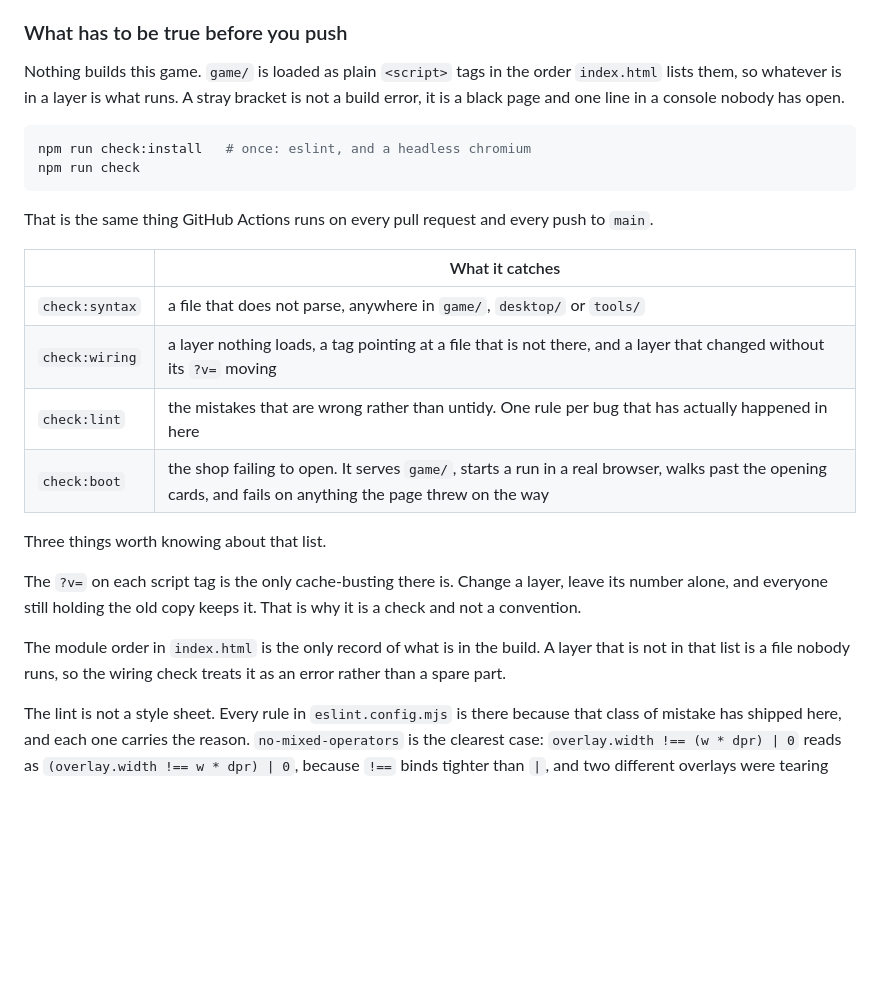
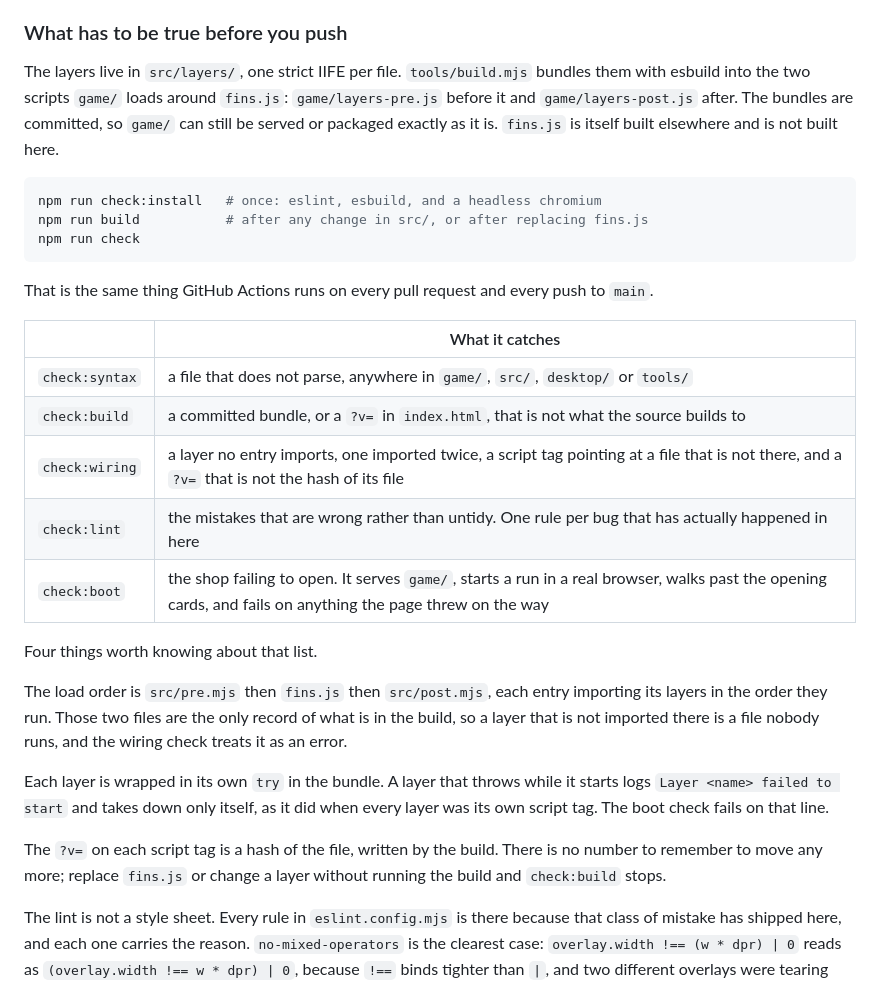
Before and after one commit to SharpMeow/Fins, a Markdown page: README.md, the part around the change. GitHub-like rendering; blank space fills up the shorter version.

Commit message:
Describe the build in the README
The check section said nothing builds this game. It now says where the
layers live, how the two bundles load around fins.js, what check:build
catches, that a layer failing to start is isolated, and that ?v= is a
hash the build writes.

Co-Authored-By: Claude Opus 5.5 <noreply@anthropic.com>
Claude-Session: https://claude.ai/code/session_01NUJzYEzY81zRaVx9toAEdb

````diff
--- a/README.md
+++ b/README.md
@@ -384,10 +384,11 @@ If you are an agent:
 
 ### What has to be true before you push
 
-Nothing builds this game. `game/` is loaded as plain `<script>` tags in the order `index.html` lists them, so whatever is in a layer is what runs. A stray bracket is not a build error, it is a black page and one line in a console nobody has open.
+The layers live in `src/layers/`, one strict IIFE per file. `tools/build.mjs` bundles them with esbuild into the two scripts `game/` loads around `fins.js`: `game/layers-pre.js` before it and `game/layers-post.js` after. The bundles are committed, so `game/` can still be served or packaged exactly as it is. `fins.js` is itself built elsewhere and is not built here.
 
 ```bash
-npm run check:install   # once: eslint, and a headless chromium
+npm run check:install   # once: eslint, esbuild, and a headless chromium
+npm run build           # after any change in src/, or after replacing fins.js
 npm run check
 ```
 
@@ -395,16 +396,19 @@ That is the same thing GitHub Actions runs on every pull request and every push
 
 | | What it catches |
 |---|---|
-| `check:syntax` | a file that does not parse, anywhere in `game/`, `desktop/` or `tools/` |
-| `check:wiring` | a layer nothing loads, a tag pointing at a file that is not there, and a layer that changed without its `?v=` moving |
+| `check:syntax` | a file that does not parse, anywhere in `game/`, `src/`, `desktop/` or `tools/` |
+| `check:build` | a committed bundle, or a `?v=` in `index.html`, that is not what the source builds to |
+| `check:wiring` | a layer no entry imports, one imported twice, a script tag pointing at a file that is not there, and a `?v=` that is not the hash of its file |
 | `check:lint` | the mistakes that are wrong rather than untidy. One rule per bug that has actually happened in here |
 | `check:boot` | the shop failing to open. It serves `game/`, starts a run in a real browser, walks past the opening cards, and fails on anything the page threw on the way |
 
-Three things worth knowing about that list.
+Four things worth knowing about that list.
 
-The `?v=` on each script tag is the only cache-busting there is. Change a layer, leave its number alone, and everyone still holding the old copy keeps it. That is why it is a check and not a convention.
+The load order is `src/pre.mjs` then `fins.js` then `src/post.mjs`, each entry importing its layers in the order they run. Those two files are the only record of what is in the build, so a layer that is not imported there is a file nobody runs, and the wiring check treats it as an error.
 
-The module order in `index.html` is the only record of what is in the build. A layer that is not in that list is a file nobody runs, so the wiring check treats it as an error rather than a spare part.
+Each layer is wrapped in its own `try` in the bundle. A layer that throws while it starts logs `Layer <name> failed to start` and takes down only itself, as it did when every layer was its own script tag. The boot check fails on that line.
+
+The `?v=` on each script tag is a hash of the file, written by the build. There is no number to remember to move any more; replace `fins.js` or change a layer without running the build and `check:build` stops.
 
 The lint is not a style sheet. Every rule in `eslint.config.mjs` is there because that class of mistake has shipped here, and each one carries the reason. `no-mixed-operators` is the clearest case: `overlay.width !== (w * dpr) | 0` reads as `(overlay.width !== w * dpr) | 0`, because `!==` binds tighter than `|`, and two different overlays were tearing down and rebuilding their canvas on every frame because of it.
 
````
